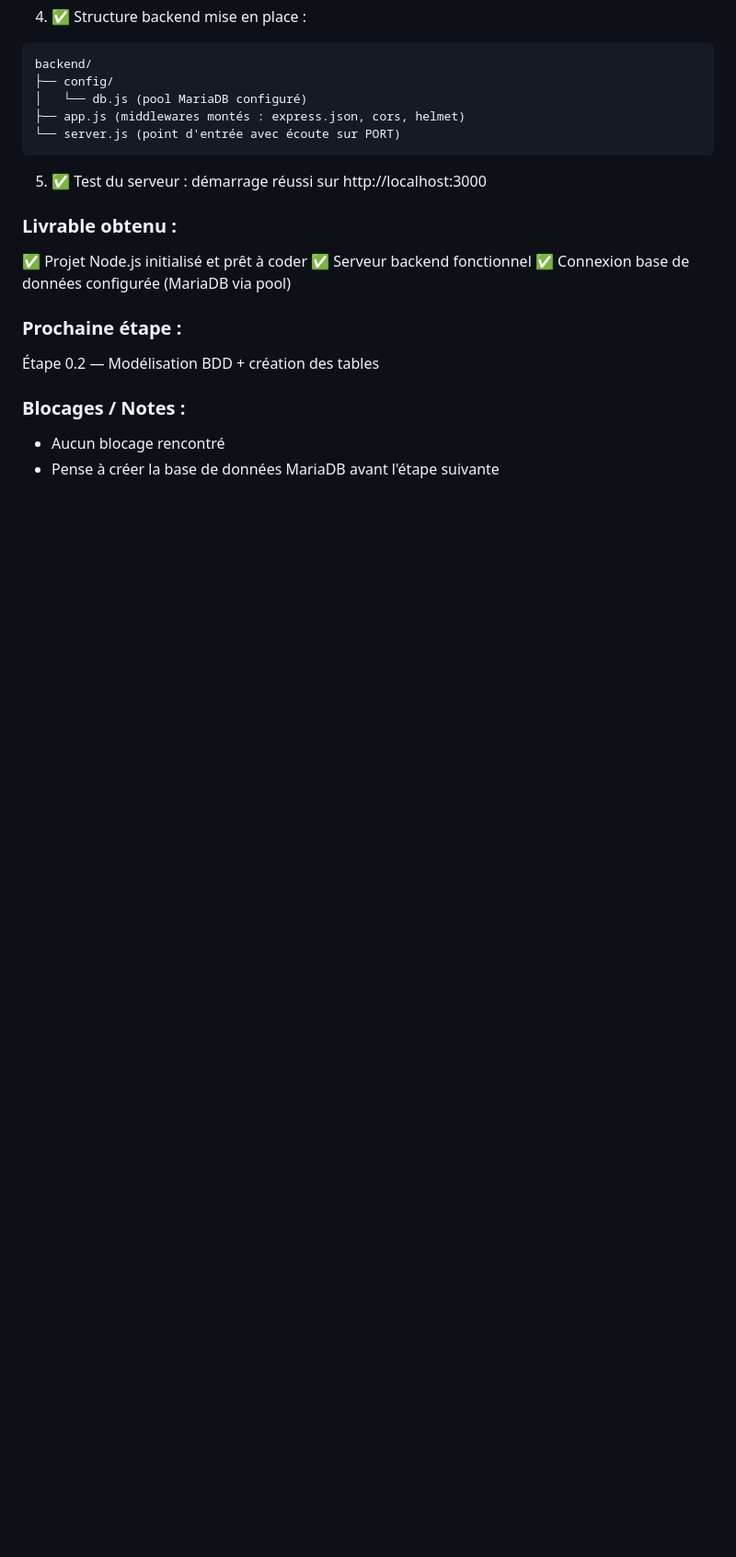
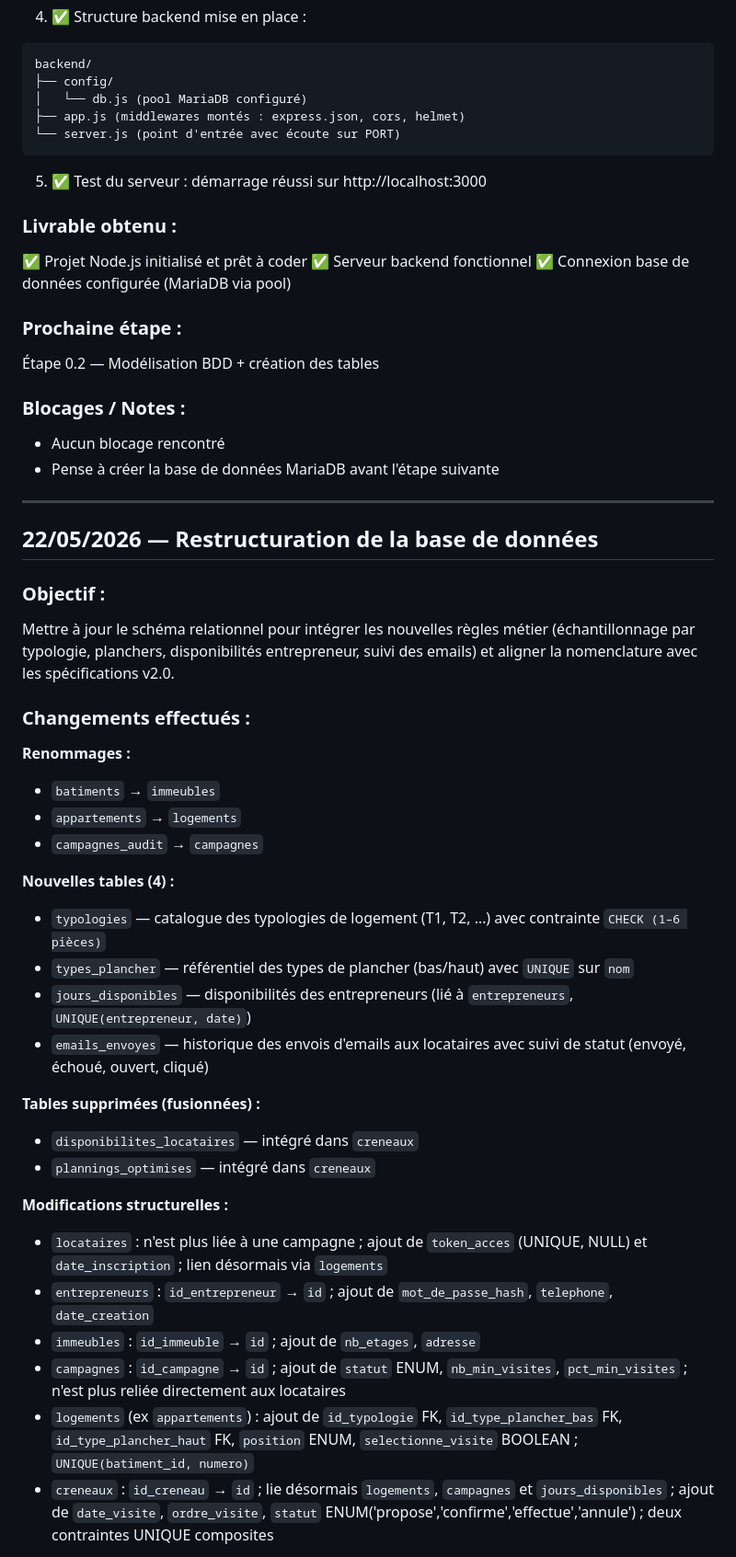
Before and after one commit to Satoruhali/projet-audit-energetique, a Markdown page: docs/03_Journal_de_Bord.md, the part around one of its changes. Shown at 92% size. Rendered like a GitHub page; blank space fills up the shorter version.

Commit message:
commit "actualisation journal de bord"

```diff
--- a/docs/03_Journal_de_Bord.md
+++ b/docs/03_Journal_de_Bord.md
@@ -188,3 +189,36 @@ backend/
 ### Blocages / Notes :
 - Aucun blocage rencontré
 - Pense à créer la base de données MariaDB avant l'étape suivante
+
+---
+
+## 22/05/2026 — Restructuration de la base de données
+
+### Objectif :
+Mettre à jour le schéma relationnel pour intégrer les nouvelles règles métier (échantillonnage par typologie, planchers, disponibilités entrepreneur, suivi des emails) et aligner la nomenclature avec les spécifications v2.0.
+
+### Changements effectués :
+
+**Renommages :**
+- `batiments` → `immeubles`
+- `appartements` → `logements`
+- `campagnes_audit` → `campagnes`
+
+**Nouvelles tables (4) :**
+- `typologies` — catalogue des typologies de logement (T1, T2, …) avec contrainte `CHECK (1–6 pièces)`
+- `types_plancher` — référentiel des types de plancher (bas/haut) avec `UNIQUE` sur `nom`
+- `jours_disponibles` — disponibilités des entrepreneurs (lié à `entrepreneurs`, `UNIQUE(entrepreneur, date)`)
+- `emails_envoyes` — historique des envois d'emails aux locataires avec suivi de statut (envoyé, échoué, ouvert, cliqué)
+
+**Tables supprimées (fusionnées) :**
+- `disponibilites_locataires` — intégré dans `creneaux`
+- `plannings_optimises` — intégré dans `creneaux`
+
+**Modifications structurelles :**
+- `locataires` : n'est plus liée à une campagne ; ajout de `token_acces` (UNIQUE, NULL) et `date_inscription` ; lien désormais via `logements`
+- `entrepreneurs` : `id_entrepreneur` → `id` ; ajout de `mot_de_passe_hash`, `telephone`, `date_creation`
+- `immeubles` : `id_immeuble` → `id` ; ajout de `nb_etages`, `adresse`
+- `campagnes` : `id_campagne` → `id` ; ajout de `statut` ENUM, `nb_min_visites`, `pct_min_visites` ; n'est plus reliée directement aux locataires
+- `logements` (ex `appartements`) : ajout de `id_typologie` FK, `id_type_plancher_bas` FK, `id_type_plancher_haut` FK, `position` ENUM, `selectionne_visite` BOOLEAN ; `UNIQUE(batiment_id, numero)`
+- `creneaux` : `id_creneau` → `id` ; lie désormais `logements`, `campagnes` et `jours_disponibles` ; ajout de `date_visite`, `ordre_visite`, `statut` ENUM('propose','confirme','effectue','annule') ; deux contraintes UNIQUE composites
+
```
Also changed, not shown: other parts of docs/03_Journal_de_Bord.md (+20 -0 lines).
